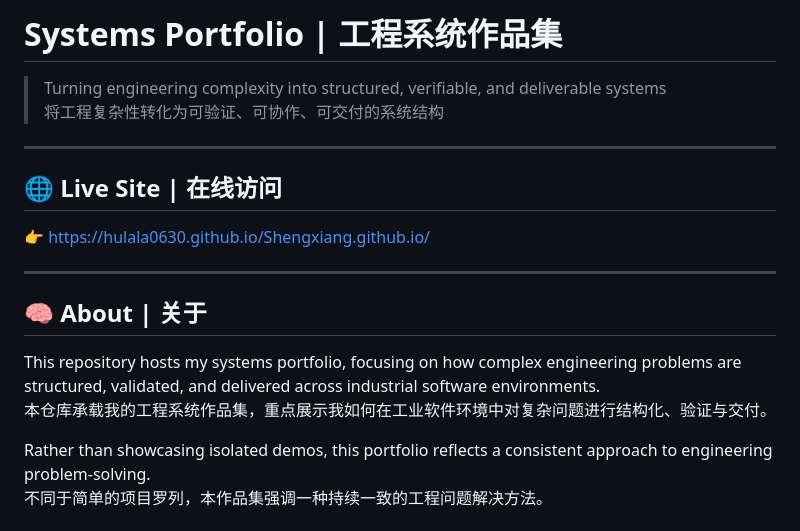
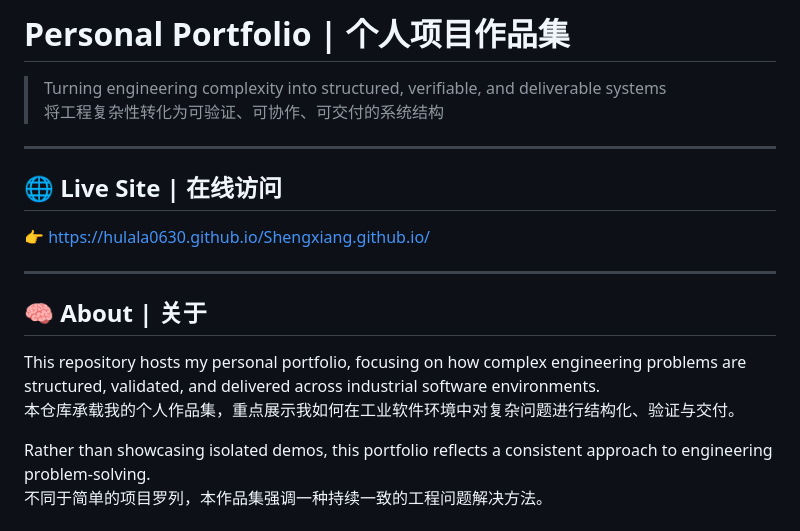
Before and after one commit to Hulala0630/Shengxiang.github.io, a Markdown page: README.md, the part around the change. Rendered like a GitHub page.

```diff
--- a/README.md
+++ b/README.md
@@ -1,4 +1,4 @@
-# Systems Portfolio | 工程系统作品集
+# Personal Portfolio | 个人项目作品集
 
 > Turning engineering complexity into structured, verifiable, and deliverable systems
 > 将工程复杂性转化为可验证、可协作、可交付的系统结构
@@ -13,8 +13,8 @@
 
 ## 🧠 About | 关于
 
-This repository hosts my systems portfolio, focusing on how complex engineering problems are structured, validated, and delivered across industrial software environments.
-本仓库承载我的工程系统作品集，重点展示我如何在工业软件环境中对复杂问题进行结构化、验证与交付。
+This repository hosts my personal portfolio, focusing on how complex engineering problems are structured, validated, and delivered across industrial software environments.
+本仓库承载我的个人作品集，重点展示我如何在工业软件环境中对复杂问题进行结构化、验证与交付。
 
 Rather than showcasing isolated demos, this portfolio reflects a consistent approach to engineering problem-solving.
 不同于简单的项目罗列，本作品集强调一种持续一致的工程问题解决方法。
```
